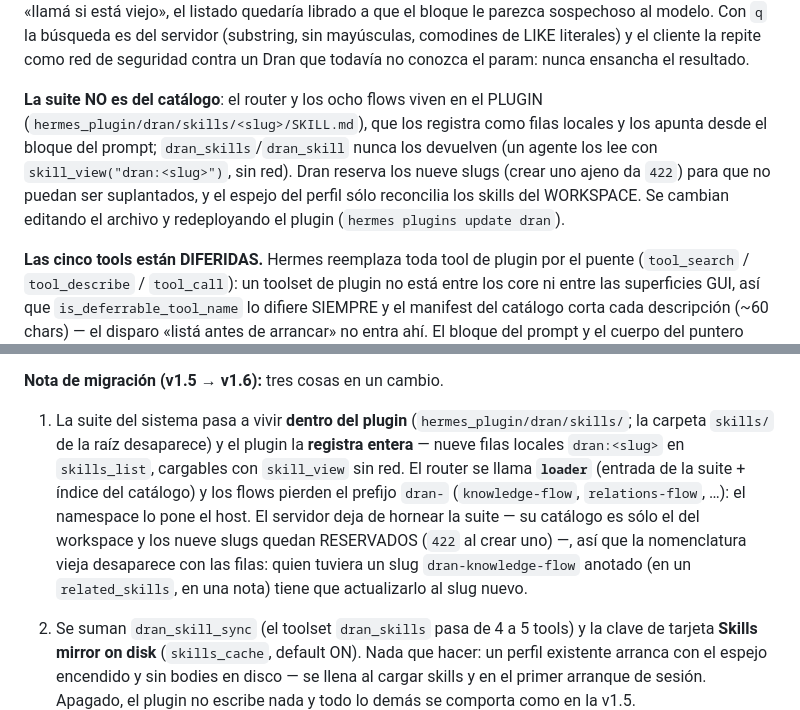
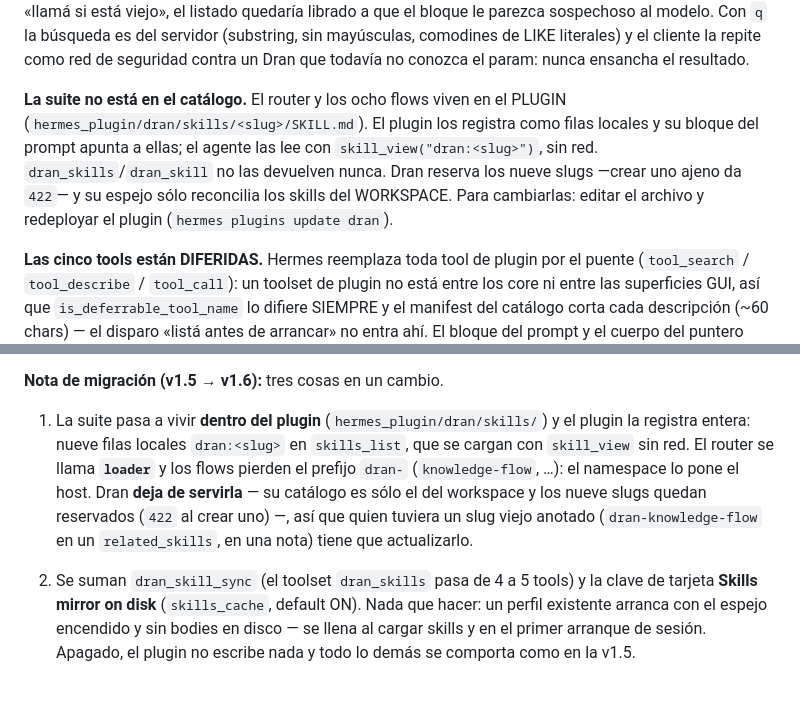
Before and after one commit to alvarolizama/dran, a Markdown page: hermes_plugin/dran/README.md, 2 parts joined by grey strips. Rendered like a GitHub page; blank space fills up the shorter version.

```diff
--- a/hermes_plugin/dran/README.md
+++ b/hermes_plugin/dran/README.md
@@ -455,13 +455,13 @@ bloque le parezca sospechoso al modelo. Con `q` la búsqueda es del servidor
 repite como red de seguridad contra un Dran que todavía no conozca el param:
 nunca ensancha el resultado.
 
-**La suite NO es del catálogo**: el router y los ocho flows viven en el PLUGIN
-(`hermes_plugin/dran/skills/<slug>/SKILL.md`), que los registra como filas locales y
-los apunta desde el bloque del prompt; `dran_skills`/`dran_skill` nunca los
-devuelven (un agente los lee con `skill_view("dran:<slug>")`, sin red). Dran
-reserva los nueve slugs (crear uno ajeno da `422`) para que no puedan ser
-suplantados, y el espejo del perfil sólo reconcilia los skills del WORKSPACE. Se
-cambian editando el archivo y redeployando el plugin (`hermes plugins update dran`).
+**La suite no está en el catálogo.** El router y los ocho flows viven en el PLUGIN
+(`hermes_plugin/dran/skills/<slug>/SKILL.md`). El plugin los registra como filas
+locales y su bloque del prompt apunta a ellas; el agente las lee con
+`skill_view("dran:<slug>")`, sin red. `dran_skills`/`dran_skill` no las devuelven
+nunca. Dran reserva los nueve slugs —crear uno ajeno da `422`— y su espejo sólo
+reconcilia los skills del WORKSPACE. Para cambiarlas: editar el archivo y
+redeployar el plugin (`hermes plugins update dran`).
 
 **Las cinco tools están DIFERIDAS.** Hermes reemplaza toda tool de plugin por el
 puente (`tool_search` / `tool_describe` / `tool_call`): un toolset de plugin no
@@ -558,17 +558,14 @@ Memory). Apaga la mitad de memoria completa — recall, captura y las cuatro too
 
 **Nota de migración (v1.5 → v1.6):** tres cosas en un cambio.
 
-1. La suite del sistema pasa a vivir **dentro del plugin**
-   (`hermes_plugin/dran/skills/`; la carpeta `skills/` de la raíz desaparece) y el
-   plugin la **registra entera** — nueve filas locales `dran:<slug>` en
-   `skills_list`, cargables con `skill_view` sin red. El router se llama
-   **`loader`** (entrada de la suite + índice del catálogo) y los flows pierden el
-   prefijo `dran-` (`knowledge-flow`, `relations-flow`, …): el namespace lo pone el
-   host. El servidor deja de hornear la suite — su catálogo es sólo el del
-   workspace y los nueve slugs quedan RESERVADOS (`422` al crear uno) —, así que la
-   nomenclatura vieja desaparece con las filas: quien tuviera un slug
-   `dran-knowledge-flow` anotado (en un `related_skills`, en una nota) tiene que
-   actualizarlo al slug nuevo.
+1. La suite pasa a vivir **dentro del plugin** (`hermes_plugin/dran/skills/`) y el
+   plugin la registra entera: nueve filas locales `dran:<slug>` en `skills_list`,
+   que se cargan con `skill_view` sin red. El router se llama **`loader`** y los
+   flows pierden el prefijo `dran-` (`knowledge-flow`, …): el namespace lo pone el
+   host. Dran **deja de servirla** — su catálogo es sólo el del workspace y los
+   nueve slugs quedan reservados (`422` al crear uno) —, así que quien tuviera un
+   slug viejo anotado (`dran-knowledge-flow` en un `related_skills`, en una nota)
+   tiene que actualizarlo.
 2. Se suman `dran_skill_sync` (el toolset `dran_skills` pasa de 4 a 5 tools) y la
    clave de tarjeta **Skills mirror on disk** (`skills_cache`, default ON). Nada que
    hacer: un perfil existente arranca con el espejo encendido y sin bodies en disco
```
Also changed, not shown: README.md (+18 -27 lines), 1 other file.
